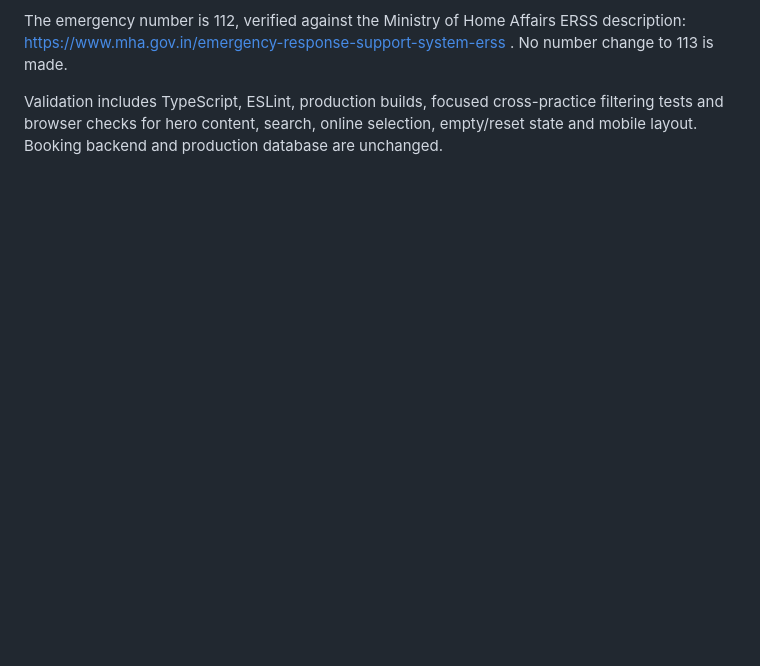
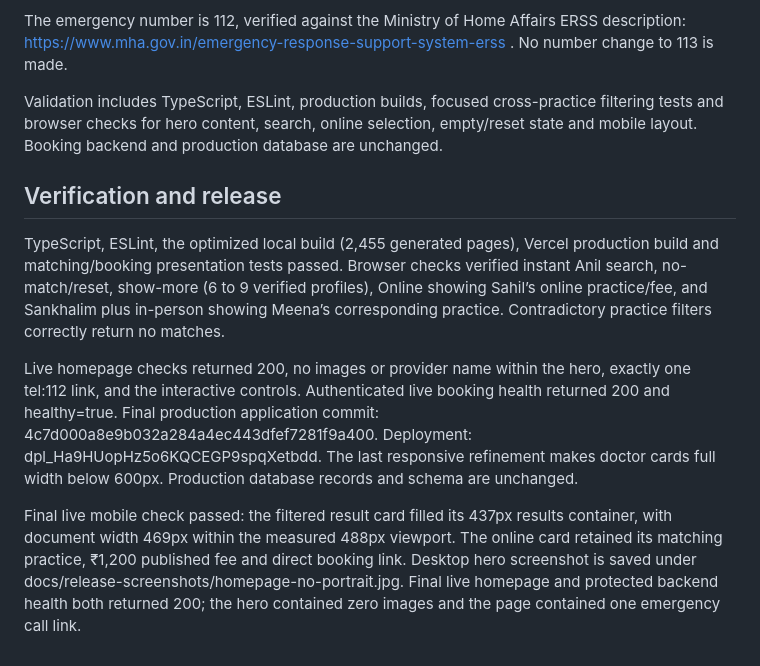
Before and after one commit to rishimartin816-ui/Docvy, a Markdown page: docs/HOMEPAGE_DISCOVERY_REFINEMENT.md, the part around the change. Rendered like a GitHub page; blank space fills up the shorter version.

Commit message:
Record live homepage verification and screenshot

```diff
--- a/docs/HOMEPAGE_DISCOVERY_REFINEMENT.md
+++ b/docs/HOMEPAGE_DISCOVERY_REFINEMENT.md
@@ -12,3 +12,11 @@ The user requested no featured doctor in the hero, one emergency notice near the
 The emergency number is 112, verified against the Ministry of Home Affairs ERSS description: https://www.mha.gov.in/emergency-response-support-system-erss . No number change to 113 is made.
 
 Validation includes TypeScript, ESLint, production builds, focused cross-practice filtering tests and browser checks for hero content, search, online selection, empty/reset state and mobile layout. Booking backend and production database are unchanged.
+
+## Verification and release
+
+TypeScript, ESLint, the optimized local build (2,455 generated pages), Vercel production build and matching/booking presentation tests passed. Browser checks verified instant Anil search, no-match/reset, show-more (6 to 9 verified profiles), Online showing Sahil’s online practice/fee, and Sankhalim plus in-person showing Meena’s corresponding practice. Contradictory practice filters correctly return no matches.
+
+Live homepage checks returned 200, no images or provider name within the hero, exactly one tel:112 link, and the interactive controls. Authenticated live booking health returned 200 and healthy=true. Final production application commit: 4c7d000a8e9b032a284a4ec443dfef7281f9a400. Deployment: dpl_Ha9HUopHz5o6KQCEGP9spqXetbdd. The last responsive refinement makes doctor cards full width below 600px. Production database records and schema are unchanged.
+
+Final live mobile check passed: the filtered result card filled its 437px results container, with document width 469px within the measured 488px viewport. The online card retained its matching practice, ₹1,200 published fee and direct booking link. Desktop hero screenshot is saved under docs/release-screenshots/homepage-no-portrait.jpg. Final live homepage and protected backend health both returned 200; the hero contained zero images and the page contained one emergency call link.
```
Also changed, not shown: docs/release-screenshots/homepage-no-portrait.jpg (added).
